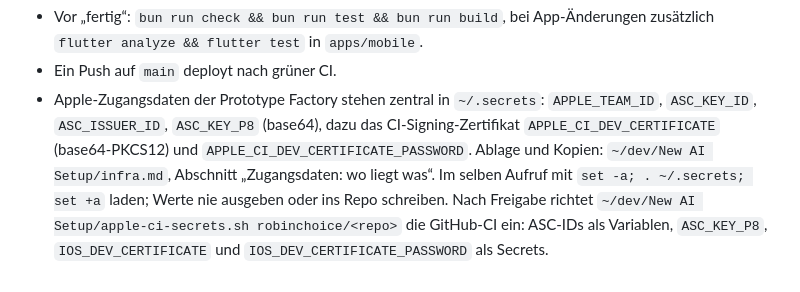
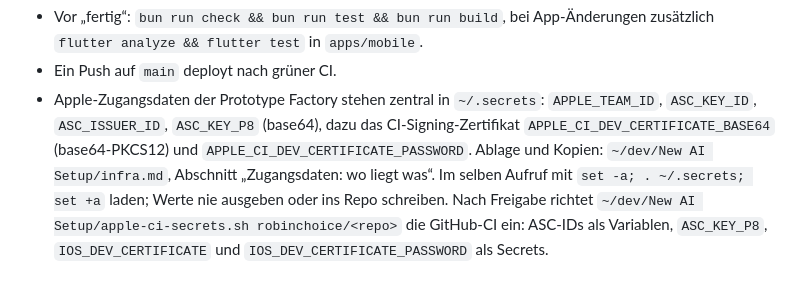
Before and after one commit to robinchoice/starter, a Markdown page: CLAUDE.md, the part around the change. GitHub-like rendering.

```diff
--- a/CLAUDE.md
+++ b/CLAUDE.md
@@ -16,4 +16,4 @@ Stack und Aufbau: siehe README.md. Gestaltung: siehe DESIGN.md.
 - Formatierung und Lint: Biome, Regeln in `biome.json`. `bun run format` behebt das meiste selbst.
 - Vor „fertig“: `bun run check && bun run test && bun run build`, bei App-Änderungen zusätzlich `flutter analyze && flutter test` in `apps/mobile`.
 - Ein Push auf `main` deployt nach grüner CI.
-- Apple-Zugangsdaten der Prototype Factory stehen zentral in `~/.secrets`: `APPLE_TEAM_ID`, `ASC_KEY_ID`, `ASC_ISSUER_ID`, `ASC_KEY_P8` (base64), dazu das CI-Signing-Zertifikat `APPLE_CI_DEV_CERTIFICATE` (base64-PKCS12) und `APPLE_CI_DEV_CERTIFICATE_PASSWORD`. Ablage und Kopien: `~/dev/New AI Setup/infra.md`, Abschnitt „Zugangsdaten: wo liegt was“. Im selben Aufruf mit `set -a; . ~/.secrets; set +a` laden; Werte nie ausgeben oder ins Repo schreiben. Nach Freigabe richtet `~/dev/New AI Setup/apple-ci-secrets.sh robinchoice/<repo>` die GitHub-CI ein: ASC-IDs als Variablen, `ASC_KEY_P8`, `IOS_DEV_CERTIFICATE` und `IOS_DEV_CERTIFICATE_PASSWORD` als Secrets.
+- Apple-Zugangsdaten der Prototype Factory stehen zentral in `~/.secrets`: `APPLE_TEAM_ID`, `ASC_KEY_ID`, `ASC_ISSUER_ID`, `ASC_KEY_P8` (base64), dazu das CI-Signing-Zertifikat `APPLE_CI_DEV_CERTIFICATE_BASE64` (base64-PKCS12) und `APPLE_CI_DEV_CERTIFICATE_PASSWORD`. Ablage und Kopien: `~/dev/New AI Setup/infra.md`, Abschnitt „Zugangsdaten: wo liegt was“. Im selben Aufruf mit `set -a; . ~/.secrets; set +a` laden; Werte nie ausgeben oder ins Repo schreiben. Nach Freigabe richtet `~/dev/New AI Setup/apple-ci-secrets.sh robinchoice/<repo>` die GitHub-CI ein: ASC-IDs als Variablen, `ASC_KEY_P8`, `IOS_DEV_CERTIFICATE` und `IOS_DEV_CERTIFICATE_PASSWORD` als Secrets.
```
Also changed, not shown: README.md (+5 -5 lines).
